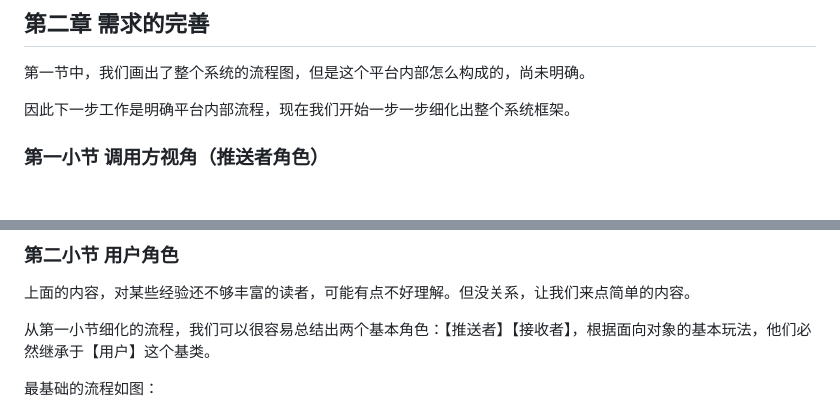
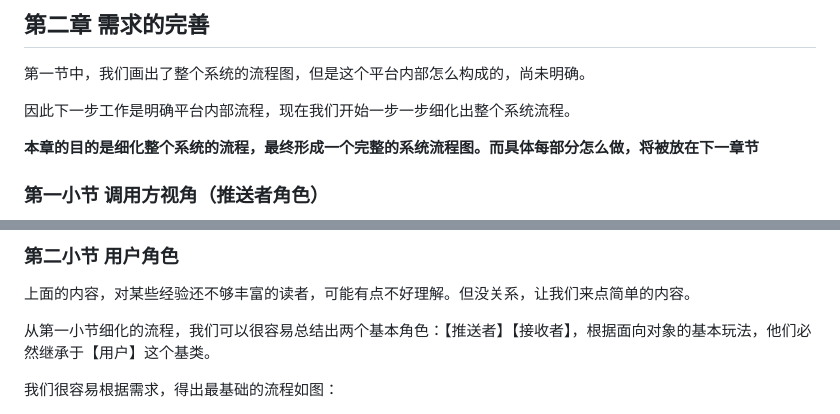
Before and after one commit to qq20004604/Mail-Report-System, a Markdown page: doc/设计一个多端报警系统.md, 2 parts joined by grey strips. Drawn GitHub-style; blank space fills up the shorter version.

```diff
--- a/doc/设计一个多端报警系统.md
+++ b/doc/设计一个多端报警系统.md
@@ -39,7 +39,9 @@
 
 第一节中，我们画出了整个系统的流程图，但是这个平台内部怎么构成的，尚未明确。
 
-因此下一步工作是明确平台内部流程，现在我们开始一步一步细化出整个系统框架。
+因此下一步工作是明确平台内部流程，现在我们开始一步一步细化出整个系统流程。
+
+<b>本章的目的是细化整个系统的流程，最终形成一个完整的系统流程图。而具体每部分怎么做，将被放在下一章节</b>
 
 ### 第一小节 调用方视角（推送者角色）
 
@@ -86,7 +88,7 @@
 
 从第一小节细化的流程，我们可以很容易总结出两个基本角色：【推送者】【接收者】，根据面向对象的基本玩法，他们必然继承于【用户】这个基类。
 
-最基础的流程如图：
+我们很容易根据需求，得出最基础的流程如图：
 
 <img src='./06.png' />
 
```
Also changed, not shown: other parts of doc/设计一个多端报警系统.md (+53 -32 lines), doc/08.png (added), 1 other file.
